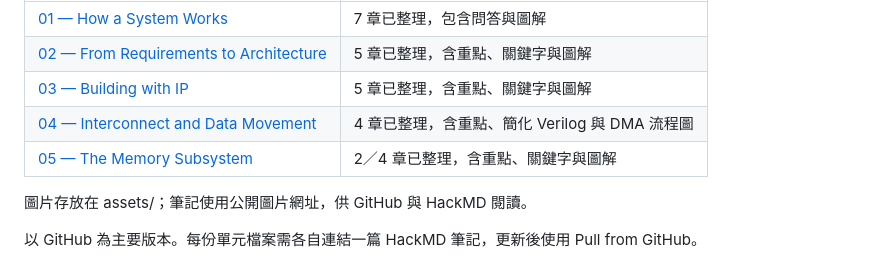
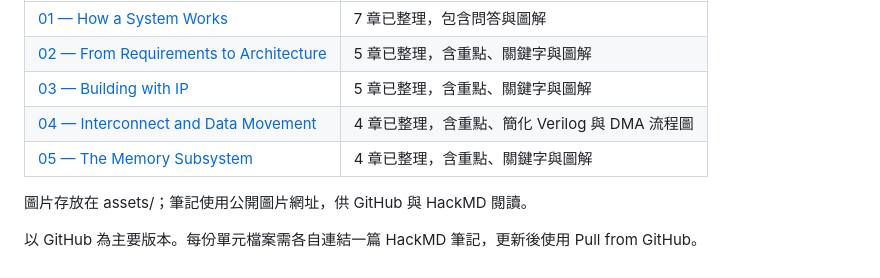
Before and after one commit to ray13542/soc_note, a Markdown page: README.md, the part around the change. Rendered like a GitHub page.

Commit message:
docs: complete memory budgets and on-chip memory lessons

```diff
--- a/README.md
+++ b/README.md
@@ -8,7 +8,7 @@ SoC 中文學習筆記：依 ChipVerify 課程逐章理解、測驗與整理，
 | [02 — From Requirements to Architecture](02_Requirements_to_Architecture.md) | 5 章已整理，含重點、關鍵字與圖解 |
 | [03 — Building with IP](03_Building_with_IP.md) | 5 章已整理，含重點、關鍵字與圖解 |
 | [04 — Interconnect and Data Movement](04_Interconnect_and_Data_Movement.md) | 4 章已整理，含重點、簡化 Verilog 與 DMA 流程圖 |
-| [05 — The Memory Subsystem](05_The_Memory_Subsystem.md) | 2／4 章已整理，含重點、關鍵字與圖解 |
+| [05 — The Memory Subsystem](05_The_Memory_Subsystem.md) | 4 章已整理，含重點、關鍵字與圖解 |
 
 圖片存放在 assets/；筆記使用公開圖片網址，供 GitHub 與 HackMD 閱讀。
 
```
Also changed, not shown: 05_The_Memory_Subsystem.md (+96 -2 lines), assets/unit05/bandwidth_budget.png (added), assets/unit05/double_buffering.png (added).
